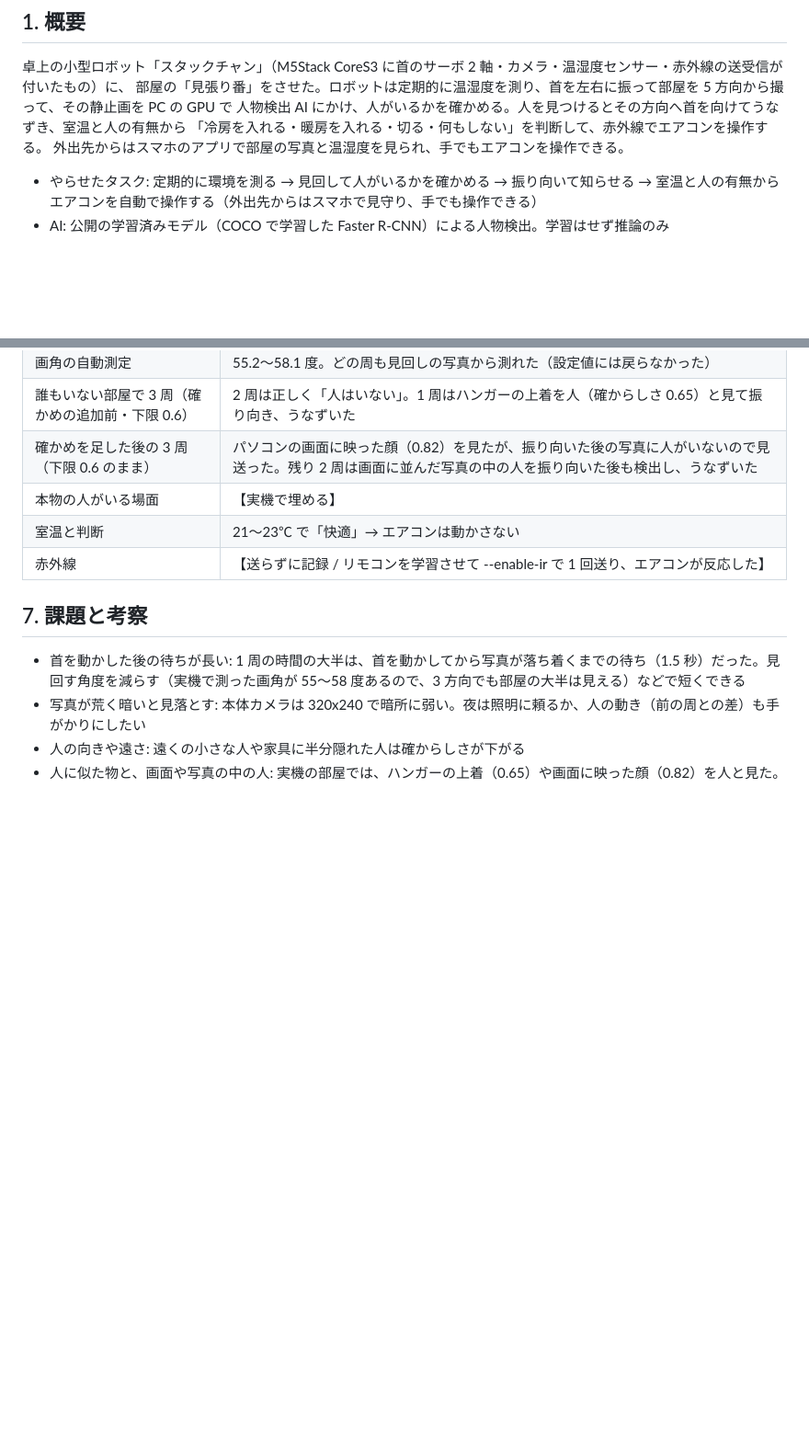
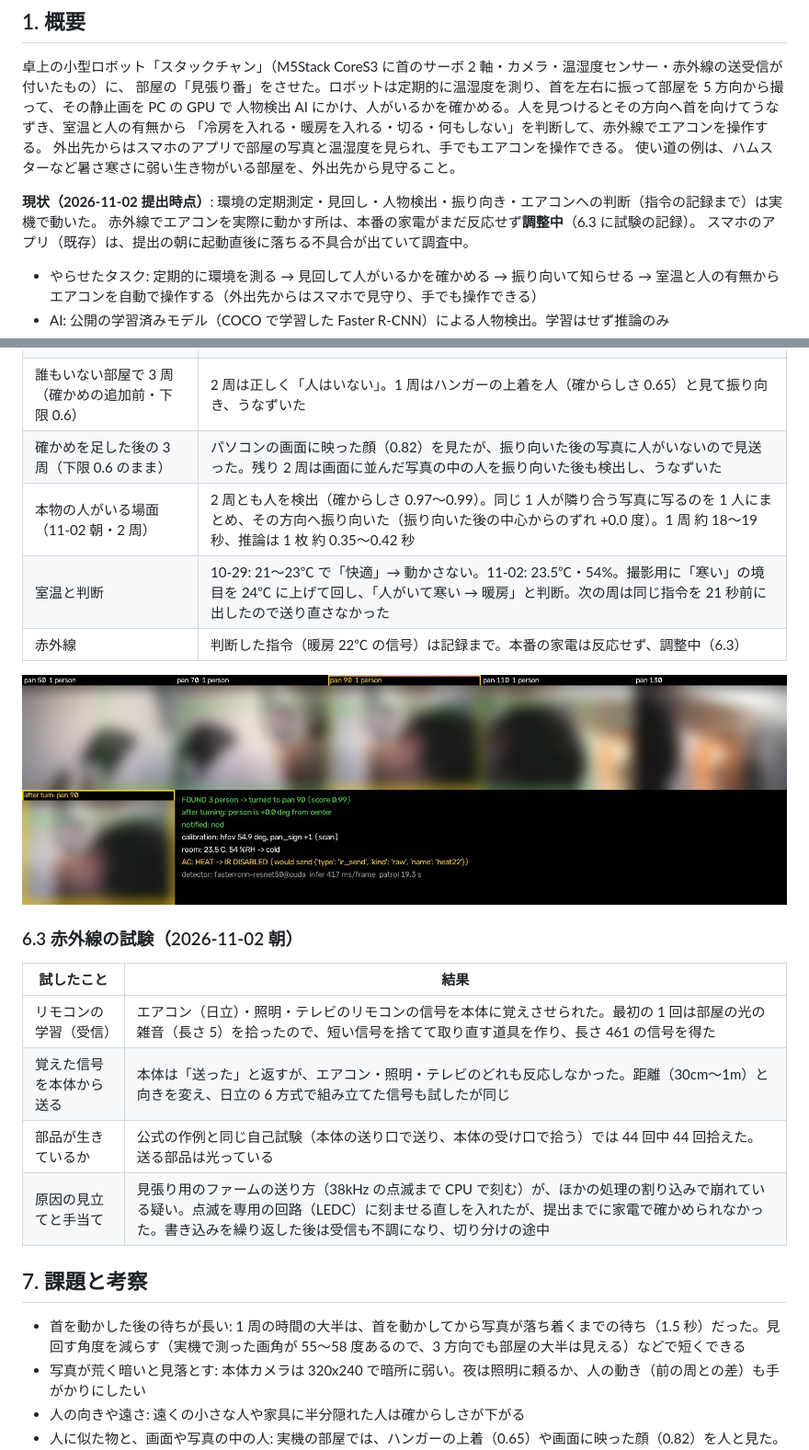
Before and after one commit to yundak20141/stackchan-mihari, a Markdown page: docs/report-draft.md, 2 parts joined by grey strips. Shown at 92% size. Rendered like a GitHub page; pictures changed too: docs/images/real_patrol_blur.jpg (added); blank space fills up the shorter version.

Commit message:
説明資料: 11/02 朝の実機の結果と赤外線の試験の記録を追加（エアコンの実操作は調整中）

```diff
--- a/docs/report-draft.md
+++ b/docs/report-draft.md
@@ -11,6 +11,11 @@
 人物検出 AI にかけ、人がいるかを確かめる。人を見つけるとその方向へ首を向けてうなずき、室温と人の有無から
 「冷房を入れる・暖房を入れる・切る・何もしない」を判断して、赤外線でエアコンを操作する。
 外出先からはスマホのアプリで部屋の写真と温湿度を見られ、手でもエアコンを操作できる。
+使い道の例は、ハムスターなど暑さ寒さに弱い生き物がいる部屋を、外出先から見守ること。
+
+**現状（2026-11-02 提出時点）**: 環境の定期測定・見回し・人物検出・振り向き・エアコンへの判断（指令の記録まで）は実機で動いた。
+赤外線でエアコンを実際に動かす所は、本番の家電がまだ反応せず**調整中**（6.3 に試験の記録）。
+スマホのアプリ（既存）は、提出の朝に起動直後に落ちる不具合が出ていて調査中。
 
 - やらせたタスク: 定期的に環境を測る → 見回して人がいるかを確かめる → 振り向いて知らせる → 室温と人の有無からエアコンを自動で操作する（外出先からはスマホで見守り、手でも操作できる）
 - AI: 公開の学習済みモデル（COCO で学習した Faster R-CNN）による人物検出。学習はせず推論のみ
@@ -98,9 +103,19 @@
 | 画角の自動測定 | 55.2〜58.1 度。どの周も見回しの写真から測れた（設定値には戻らなかった） |
 | 誰もいない部屋で 3 周（確かめの追加前・下限 0.6） | 2 周は正しく「人はいない」。1 周はハンガーの上着を人（確からしさ 0.65）と見て振り向き、うなずいた |
 | 確かめを足した後の 3 周（下限 0.6 のまま） | パソコンの画面に映った顔（0.82）を見たが、振り向いた後の写真に人がいないので見送った。残り 2 周は画面に並んだ写真の中の人を振り向いた後も検出し、うなずいた |
-| 本物の人がいる場面 | 【実機で埋める】 |
-| 室温と判断 | 21〜23℃ で「快適」→ エアコンは動かさない |
-| 赤外線 | 【送らずに記録 / リモコンを学習させて --enable-ir で 1 回送り、エアコンが反応した】 |
+| 本物の人がいる場面（11-02 朝・2 周） | 2 周とも人を検出（確からしさ 0.97〜0.99）。同じ 1 人が隣り合う写真に写るのを 1 人にまとめ、その方向へ振り向いた（振り向いた後の中心からのずれ +0.0 度）。1 周 約 18〜19 秒、推論は 1 枚 約 0.35〜0.42 秒 |
+| 室温と判断 | 10-29: 21〜23℃ で「快適」→ 動かさない。11-02: 23.5℃・54%。撮影用に「寒い」の境目を 24℃ に上げて回し、「人がいて寒い → 暖房」と判断。次の周は同じ指令を 21 秒前に出したので送り直さなかった |
+| 赤外線 | 判断した指令（暖房 22℃ の信号）は記録まで。本番の家電は反応せず、調整中（6.3） |
+
+![実機の 1 周の結果（11-02 朝）。上の 5 枚が見回し、左下が振り向いた後の 1 枚、右下が判断の記録。人と部屋が写るので写真の部分はぼかした](images/real_patrol_blur.jpg)
+
+### 6.3 赤外線の試験（2026-11-02 朝）
+| 試したこと | 結果 |
+|---|---|
+| リモコンの学習（受信） | エアコン（日立）・照明・テレビのリモコンの信号を本体に覚えさせられた。最初の 1 回は部屋の光の雑音（長さ 5）を拾ったので、短い信号を捨てて取り直す道具を作り、長さ 461 の信号を得た |
+| 覚えた信号を本体から送る | 本体は「送った」と返すが、エアコン・照明・テレビのどれも反応しなかった。距離（30cm〜1m）と向きを変え、日立の 6 方式で組み立てた信号も試したが同じ |
+| 部品が生きているか | 公式の作例と同じ自己試験（本体の送り口で送り、本体の受け口で拾う）では 44 回中 44 回拾えた。送る部品は光っている |
+| 原因の見立てと手当て | 見張り用のファームの送り方（38kHz の点滅まで CPU で刻む）が、ほかの処理の割り込みで崩れている疑い。点滅を専用の回路（LEDC）に刻ませる直しを入れたが、提出までに家電で確かめられなかった。書き込みを繰り返した後は受信も不調になり、切り分けの途中 |
 
 ## 7. 課題と考察
 - 首を動かした後の待ちが長い: 1 周の時間の大半は、首を動かしてから写真が落ち着くまでの待ち（1.5 秒）だった。見回す角度を減らす（実機で測った画角が 55〜58 度あるので、3 方向でも部屋の大半は見える）などで短くできる
```
